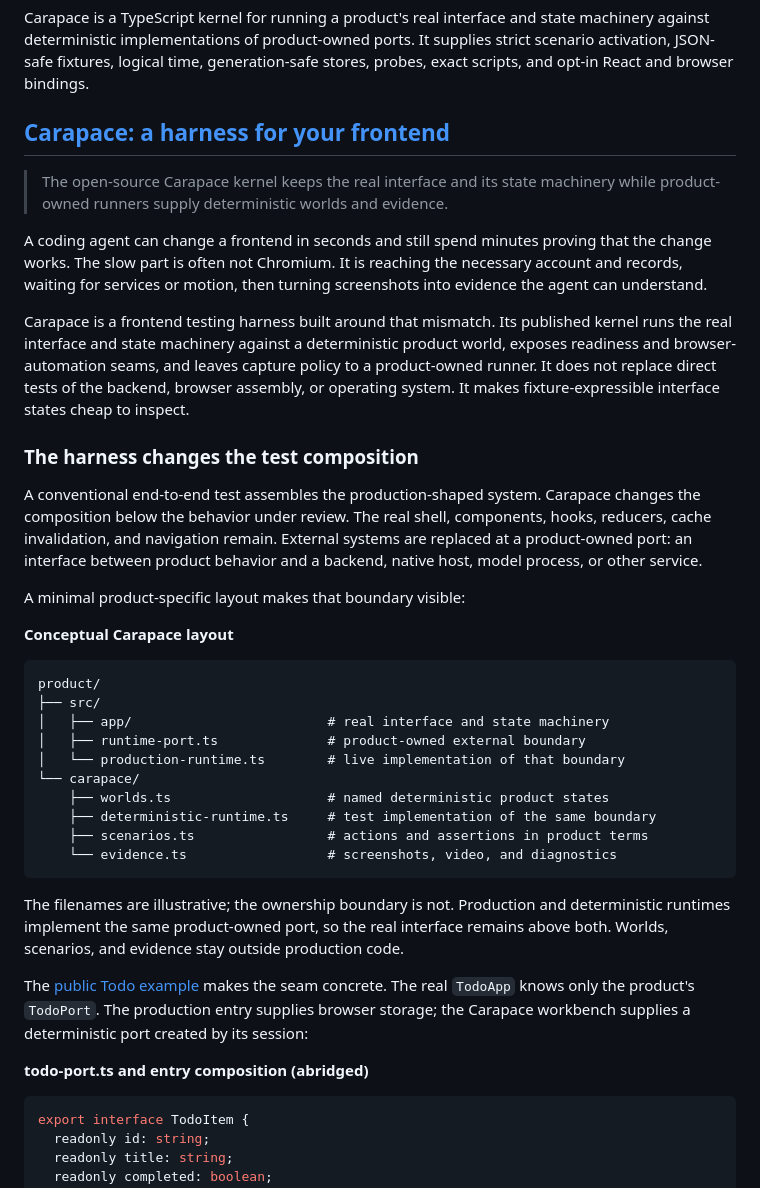
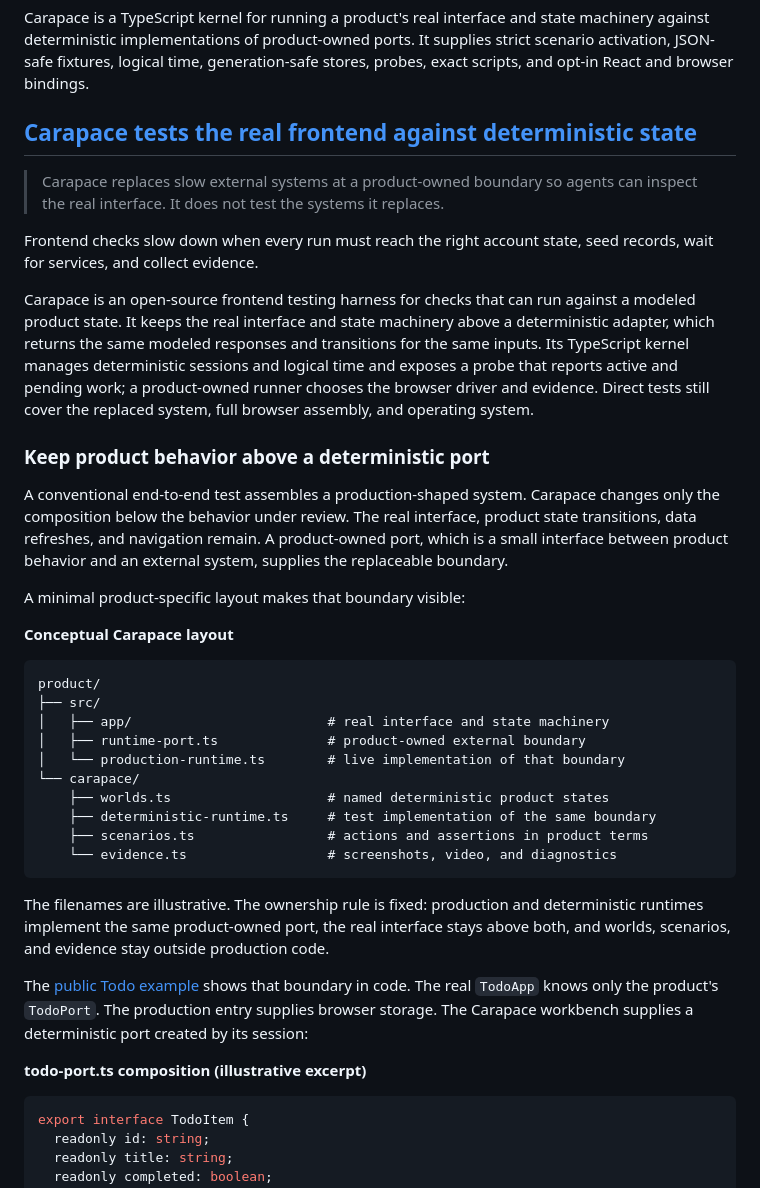
Before and after one commit to CCLRTE/carapace, a Markdown page: README.md, the part around one of its changes. GitHub-like rendering.

````diff
--- a/README.md
+++ b/README.md
@@ -3,17 +3,17 @@
 Carapace is a TypeScript kernel for running a product's real interface and state machinery against deterministic implementations of product-owned ports. It supplies strict scenario activation, JSON-safe fixtures, logical time, generation-safe stores, probes, exact scripts, and opt-in React and browser bindings.
 
 <!-- article:carapace-a-harness-for-your-frontend:start -->
-## [Carapace: a harness for your frontend](<https://prmte.com/articles/carapace-a-harness-for-your-frontend>)
+## [Carapace tests the real frontend against deterministic state](<https://prmte.com/articles/carapace-a-harness-for-your-frontend>)
 
-> The open-source Carapace kernel keeps the real interface and its state machinery while product-owned runners supply deterministic worlds and evidence.
+> Carapace replaces slow external systems at a product-owned boundary so agents can inspect the real interface. It does not test the systems it replaces.
 
-A coding agent can change a frontend in seconds and still spend minutes proving that the change works. The slow part is often not Chromium. It is reaching the necessary account and records, waiting for services or motion, then turning screenshots into evidence the agent can understand.
+Frontend checks slow down when every run must reach the right account state, seed records, wait for services, and collect evidence.
 
-Carapace is a frontend testing harness built around that mismatch. Its published kernel runs the real interface and state machinery against a deterministic product world, exposes readiness and browser-automation seams, and leaves capture policy to a product-owned runner. It does not replace direct tests of the backend, browser assembly, or operating system. It makes fixture-expressible interface states cheap to inspect.
+Carapace is an open-source frontend testing harness for checks that can run against a modeled product state. It keeps the real interface and state machinery above a deterministic adapter, which returns the same modeled responses and transitions for the same inputs. Its TypeScript kernel manages deterministic sessions and logical time and exposes a probe that reports active and pending work; a product-owned runner chooses the browser driver and evidence. Direct tests still cover the replaced system, full browser assembly, and operating system.
 
-### The harness changes the test composition
+### Keep product behavior above a deterministic port
 
-A conventional end-to-end test assembles the production-shaped system. Carapace changes the composition below the behavior under review. The real shell, components, hooks, reducers, cache invalidation, and navigation remain. External systems are replaced at a product-owned port: an interface between product behavior and a backend, native host, model process, or other service.
+A conventional end-to-end test assembles a production-shaped system. Carapace changes only the composition below the behavior under review. The real interface, product state transitions, data refreshes, and navigation remain. A product-owned port, which is a small interface between product behavior and an external system, supplies the replaceable boundary.
 
 A minimal product-specific layout makes that boundary visible:
 
@@ -32,11 +32,11 @@ product/
     └── evidence.ts                  # screenshots, video, and diagnostics
 ```
 
-The filenames are illustrative; the ownership boundary is not. Production and deterministic runtimes implement the same product-owned port, so the real interface remains above both. Worlds, scenarios, and evidence stay outside production code.
+The filenames are illustrative. The ownership rule is fixed: production and deterministic runtimes implement the same product-owned port, the real interface stays above both, and worlds, scenarios, and evidence stay outside production code.
 
-The [public Todo example](<https://github.com/CCLRTE/carapace/tree/main/examples/todos>) makes the seam concrete. The real `TodoApp` knows only the product's `TodoPort`. The production entry supplies browser storage; the Carapace workbench supplies a deterministic port created by its session:
+The [public Todo example](<https://github.com/CCLRTE/carapace/tree/main/examples/todos>) shows that boundary in code. The real `TodoApp` knows only the product's `TodoPort`. The production entry supplies browser storage. The Carapace workbench supplies a deterministic port created by its session:
 
-**todo-port.ts and entry composition (abridged)**
+**todo-port.ts composition (illustrative excerpt)**
 
 ```typescript
 export interface TodoItem {
````
Also changed, not shown: other parts of README.md (+15 -25 lines).
